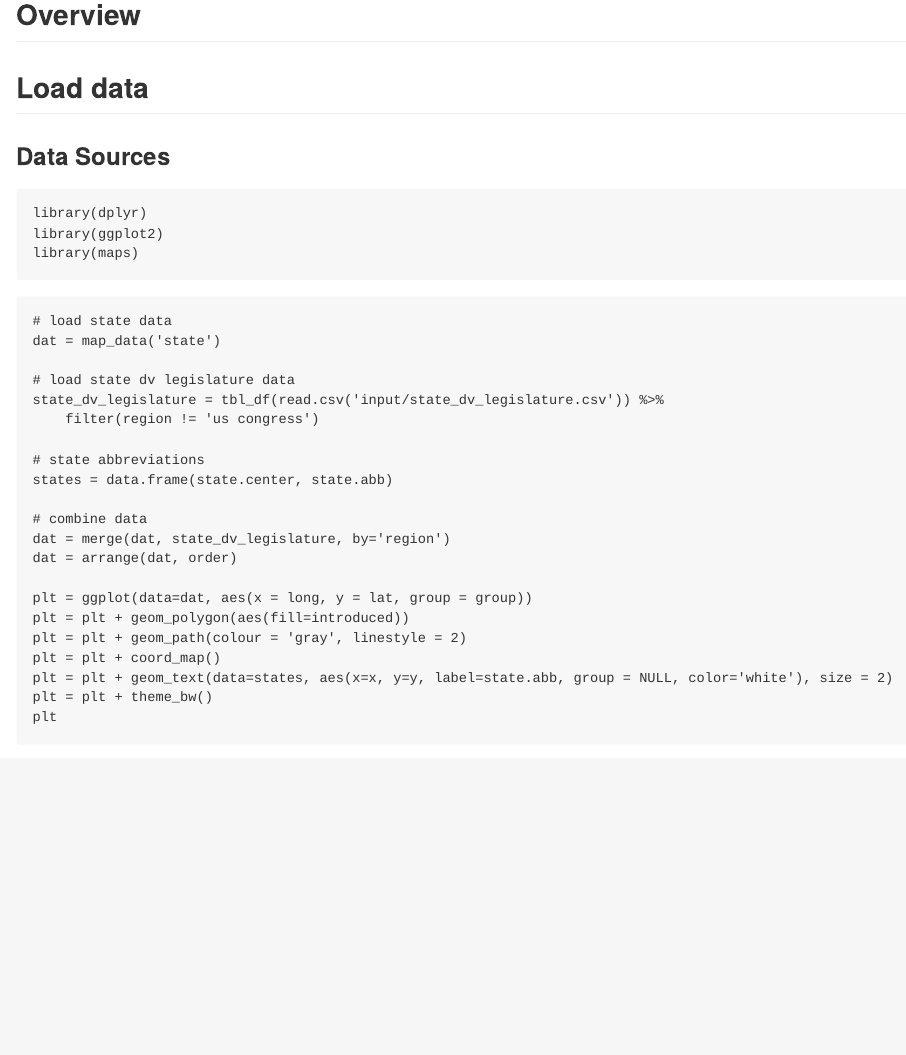
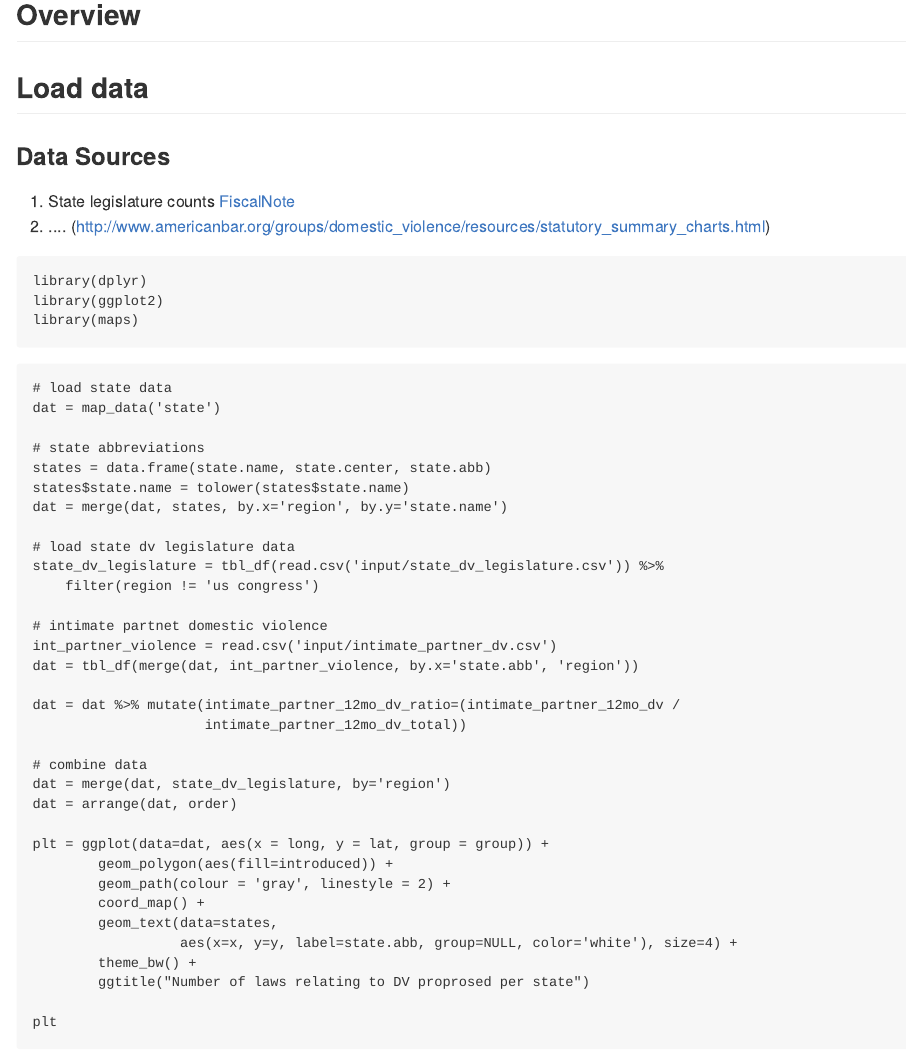
Before and after one commit to khughitt/urban-data-dive, an R Markdown document (README.rmd): the page in a window 1100 px wide, from 160 px down. The pictures show the output file README.md that the author committed with the source, drawn offline in the style of GitHub.

Commit message:
Added intimate partner violence stats

````diff
--- a/README.rmd
+++ b/README.rmd
@@ -24,6 +24,9 @@ Load data
 
 ### Data Sources
 
+1. State legislature counts [FiscalNote](https://www.fiscalnote.com/)
+2. .... (http://www.americanbar.org/groups/domestic_violence/resources/statutory_summary_charts.html)
+
 ```{r setup}
 library(dplyr)
 library(ggplot2)
@@ -34,22 +37,33 @@ library(maps)
 # load state data
 dat = map_data('state')
 
+# state abbreviations
+states = data.frame(state.name, state.center, state.abb)
+states$state.name = tolower(states$state.name)
+dat = merge(dat, states, by.x='region', by.y='state.name')
+
 # load state dv legislature data
 state_dv_legislature = tbl_df(read.csv('input/state_dv_legislature.csv')) %>%
     filter(region != 'us congress')
 
-# state abbreviations
-states = data.frame(state.center, state.abb)
+# intimate partnet domestic violence
+int_partner_violence = read.csv('input/intimate_partner_dv.csv')
+dat = tbl_df(merge(dat, int_partner_violence, by.x='state.abb', 'region'))
+
+dat = dat %>% mutate(intimate_partner_12mo_dv_ratio=(intimate_partner_12mo_dv /
+                     intimate_partner_12mo_dv_total))
 
 # combine data
 dat = merge(dat, state_dv_legislature, by='region')
 dat = arrange(dat, order)
 
-plt = ggplot(data=dat, aes(x = long, y = lat, group = group))
-plt = plt + geom_polygon(aes(fill=introduced))
-plt = plt + geom_path(colour = 'gray', linestyle = 2)
-plt = plt + coord_map()
-plt = plt + geom_text(data=states, aes(x=x, y=y, label=state.abb, group = NULL, color='white'), size = 2)
-plt = plt + theme_bw()
+plt = ggplot(data=dat, aes(x = long, y = lat, group = group)) +
+        geom_polygon(aes(fill=introduced)) +
+        geom_path(colour = 'gray', linestyle = 2) +
+        coord_map() +
+        geom_text(data=states,
+                  aes(x=x, y=y, label=state.abb, group=NULL, color='white'), size=4) +
+        theme_bw() +
+        ggtitle("Number of laws relating to DV proprosed per state")
 plt
 ```
--- /dev/null
+++ b/input/intimate_partner_dv.csv
@@ -0,0 +1 @@
+region,intimate_partner_12mo_dv,intimate_partner_12mo_dv_total
````
Also changed, not shown: README.md, input/intimate_partner_dv.csv (12 more changed lines), 1 other file.
